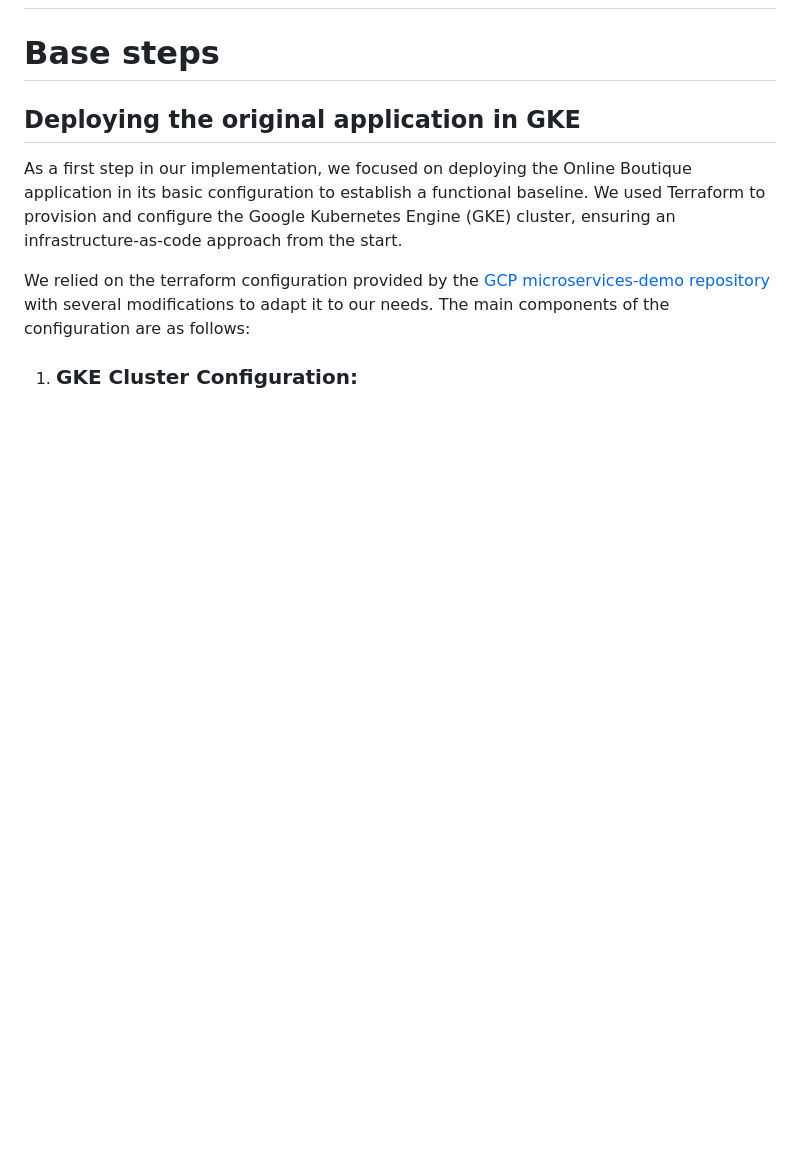
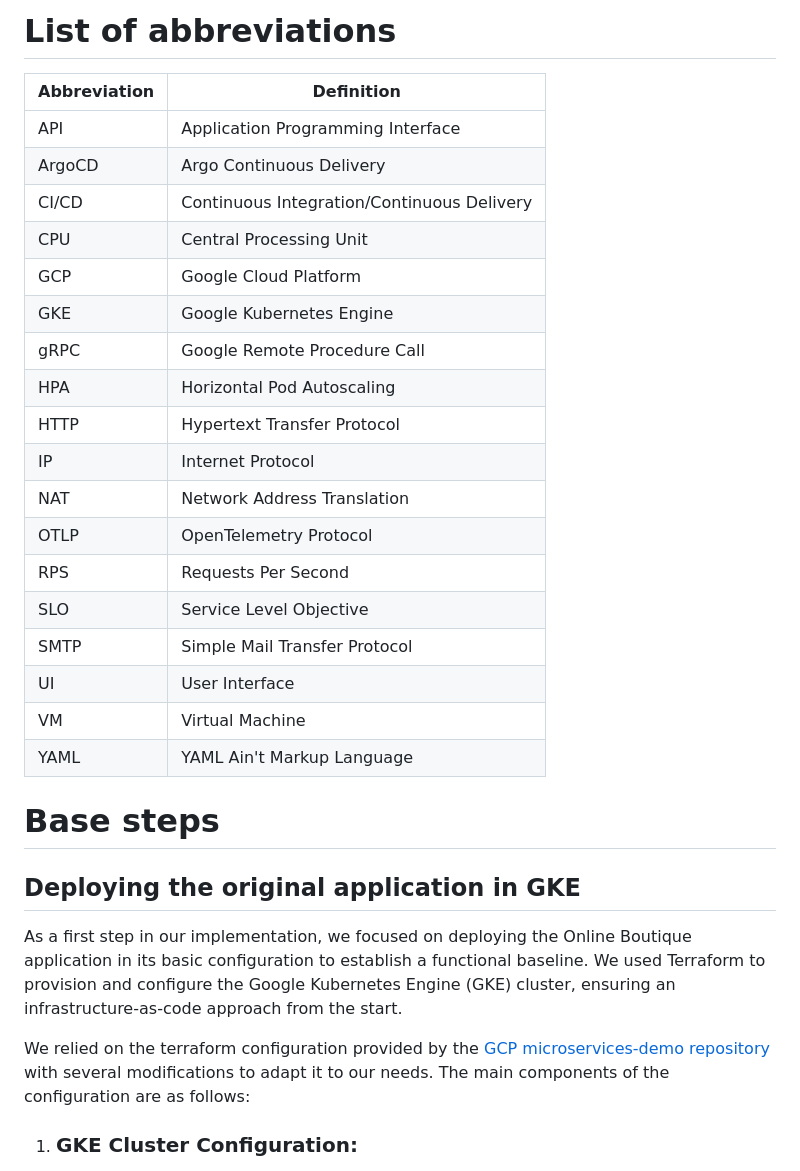
Before and after one commit to MouadFiali/gke-cloud-project, a Markdown page: report.md, the part around one of its changes. Rendered like a GitHub page; blank space fills up the shorter version.

```diff
--- a/report.md
+++ b/report.md
@@ -29,3 +83,25 @@
+# List of abbreviations
+
+| Abbreviation | Definition |
+|-------------|------------|
+| API | Application Programming Interface |
+| ArgoCD | Argo Continuous Delivery |
+| CI/CD | Continuous Integration/Continuous Delivery |
+| CPU | Central Processing Unit |
+| GCP | Google Cloud Platform |
+| GKE | Google Kubernetes Engine |
+| gRPC | Google Remote Procedure Call |
+| HPA | Horizontal Pod Autoscaling |
+| HTTP | Hypertext Transfer Protocol |
+| IP | Internet Protocol |
+| NAT | Network Address Translation |
+| OTLP | OpenTelemetry Protocol |
+| RPS | Requests Per Second |
+| SLO | Service Level Objective |
+| SMTP | Simple Mail Transfer Protocol |
+| UI | User Interface |
+| VM | Virtual Machine |
+| YAML | YAML Ain't Markup Language |
 
 # Base steps
 
```
Also changed, not shown: other parts of report.md (+55 -1 lines).
